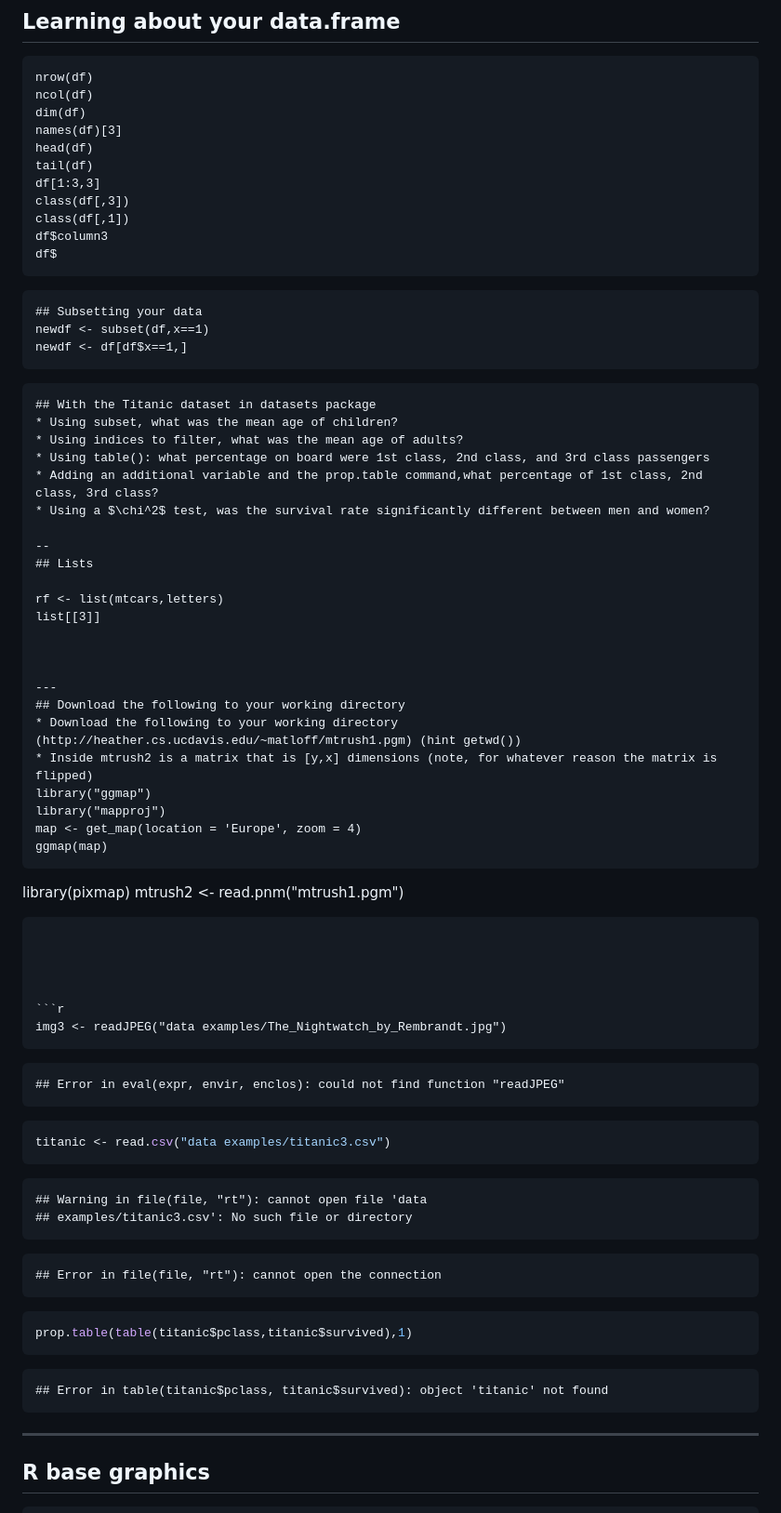
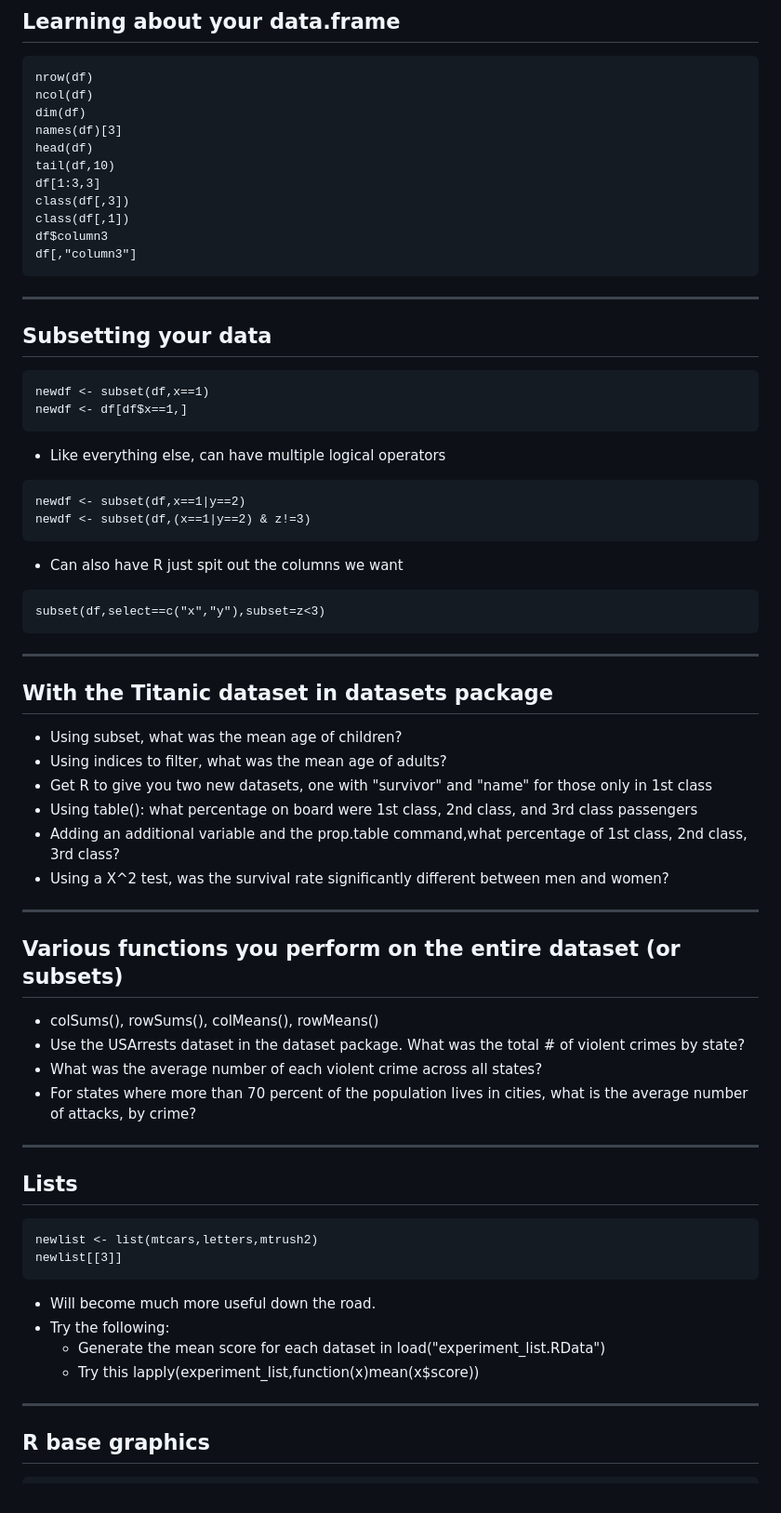
Before and after one commit to ylelkes/R_wav, a Markdown page: Week2-a/Untitled.md, the part around the change printed below. Shown: that part at 93% size. GitHub-like rendering.

Commit message:
week2a

````diff
--- a/Week2-a/Untitled.md
+++ b/Week2-a/Untitled.md
@@ -88,80 +103,63 @@ ncol(df)
 dim(df)
 names(df)[3]
 head(df)
-tail(df)
+tail(df,10)
 df[1:3,3]
 class(df[,3])
 class(df[,1])
 df$column3
-df$
+df[,"column3"]
 ```
 
+
+---
+## Subsetting your data
+
 ```
-## Subsetting your data
 newdf <- subset(df,x==1)
 newdf <- df[df$x==1,]
 ```
 
+* Like everything else, can have multiple logical operators
+
 ```
+newdf <- subset(df,x==1|y==2)
+newdf <- subset(df,(x==1|y==2) & z!=3)
+```
+
+* Can also have R just spit out the columns we want
+```
+subset(df,select==c("x","y"),subset=z<3)
+```
+
+---
 ## With the Titanic dataset in datasets package
 * Using subset, what was the mean age of children?
 * Using indices to filter, what was the mean age of adults?
+* Get R to give you two new datasets, one with "survivor" and "name" for those only in 1st class
 * Using table(): what percentage on board were 1st class, 2nd class, and 3rd class passengers
 * Adding an additional variable and the prop.table command,what percentage of 1st class, 2nd class, 3rd class?
-* Using a $\chi^2$ test, was the survival rate significantly different between men and women?
+* Using a X^2 test, was the survival rate significantly different between men and women?
 
---
+---
+## Various functions you perform on the entire dataset (or subsets)
+* colSums(), rowSums(), colMeans(), rowMeans()
+* Use the USArrests dataset in the dataset package. What was the total # of violent crimes by state?
+* What was the average number of each violent crime across all states?
+* For states where more than 70 percent of the population lives in cities, what is the average number of attacks, by crime?
+
+---
 ## Lists
 
-rf <- list(mtcars,letters)
-list[[3]]
-
-
-
----
-## Download the following to your working directory
-* Download the following to your working directory (http://heather.cs.ucdavis.edu/~matloff/mtrush1.pgm) (hint getwd())
-* Inside mtrush2 is a matrix that is [y,x] dimensions (note, for whatever reason the matrix is flipped)
-library("ggmap")
-library("mapproj")
-map <- get_map(location = 'Europe', zoom = 4)
-ggmap(map)
 ```
-library(pixmap)
-mtrush2 <- read.pnm("mtrush1.pgm")
+newlist <- list(mtcars,letters,mtrush2)
+newlist[[3]]
 ```
 
-
-
-
-```r
-img3 <- readJPEG("data examples/The_Nightwatch_by_Rembrandt.jpg")
-```
-
-```
-## Error in eval(expr, envir, enclos): could not find function "readJPEG"
-```
-
-```r
-titanic <- read.csv("data examples/titanic3.csv")
-```
-
-```
-## Warning in file(file, "rt"): cannot open file 'data
-## examples/titanic3.csv': No such file or directory
-```
-
-```
-## Error in file(file, "rt"): cannot open the connection
-```
-
-```r
-prop.table(table(titanic$pclass,titanic$survived),1)
-```
-
-```
-## Error in table(titanic$pclass, titanic$survived): object 'titanic' not found
-```
+* Will become much more useful down the road.
+* Try the following:
+  * Generate the mean score for each dataset in load("experiment_list.RData")
+  * Try this lapply(experiment_list,function(x)mean(x$score))
 
 ---
 ## R base graphics
````
Also changed, not shown: other parts of Week2-a/Untitled.md (+70 -21 lines), Week2-a/assets/fig/unnamed-chunk-1-1.png (added), Week2-a/assets/fig/unnamed-chunk-2-1.png (added), 8 other files.
